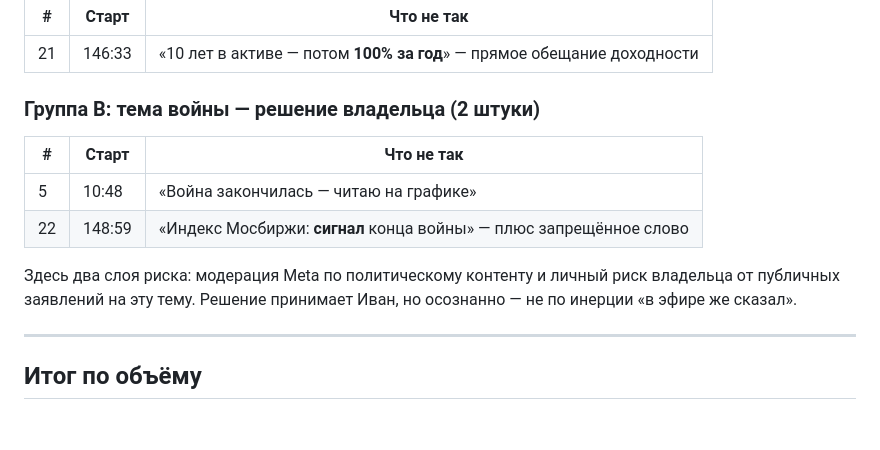
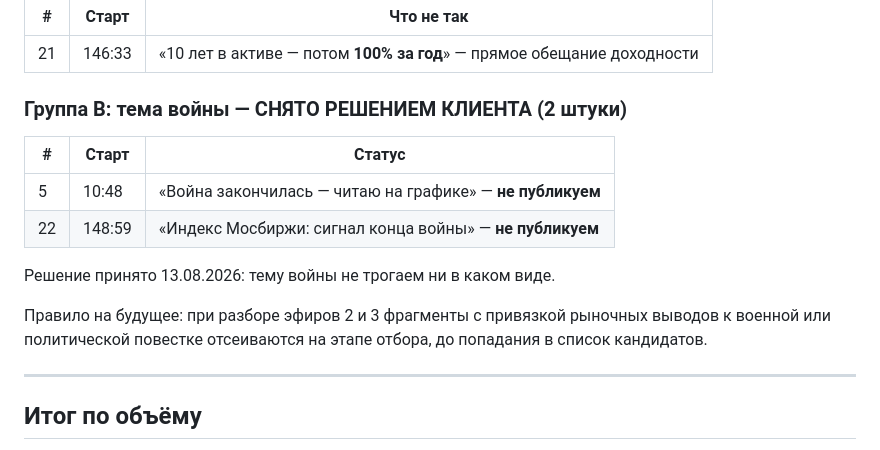
Before and after one commit to jekakus17/acc-manager, a Markdown page: manipuli-reels-otbor.md, the part around the change. Rendered like a GitHub page; blank space fills up the shorter version.

Commit message:
Снять клипы с темой войны по решению клиента
Фрагменты 5 и 22 не публикуются. Добавлено правило отсева
для разбора следующих эфиров.

Co-Authored-By: Claude Opus 5 <noreply@anthropic.com>
Claude-Session: https://claude.ai/code/session_014YamQ9omwSqy2yu68LPn2U

```diff
--- a/manipuli-reels-otbor.md
+++ b/manipuli-reels-otbor.md
@@ -82,16 +82,18 @@
 |---|---|---|
 | 21 | 146:33 | «10 лет в активе — потом **100% за год**» — прямое обещание доходности |
 
-### Группа В: тема войны — решение владельца (2 штуки)
+### Группа В: тема войны — СНЯТО РЕШЕНИЕМ КЛИЕНТА (2 штуки)
 
-| # | Старт | Что не так |
+| # | Старт | Статус |
 |---|---|---|
-| 5 | 10:48 | «Война закончилась — читаю на графике» |
-| 22 | 148:59 | «Индекс Мосбиржи: **сигнал** конца войны» — плюс запрещённое слово |
+| 5 | 10:48 | «Война закончилась — читаю на графике» — **не публикуем** |
+| 22 | 148:59 | «Индекс Мосбиржи: сигнал конца войны» — **не публикуем** |
 
-Здесь два слоя риска: модерация Meta по политическому контенту и личный
-риск владельца от публичных заявлений на эту тему. Решение принимает Иван,
-но осознанно — не по инерции «в эфире же сказал».
+Решение принято 13.08.2026: тему войны не трогаем ни в каком виде.
+
+Правило на будущее: при разборе эфиров 2 и 3 фрагменты с привязкой рыночных
+выводов к военной или политической повестке отсеиваются на этапе отбора,
+до попадания в список кандидатов.
 
 ---
 
```
